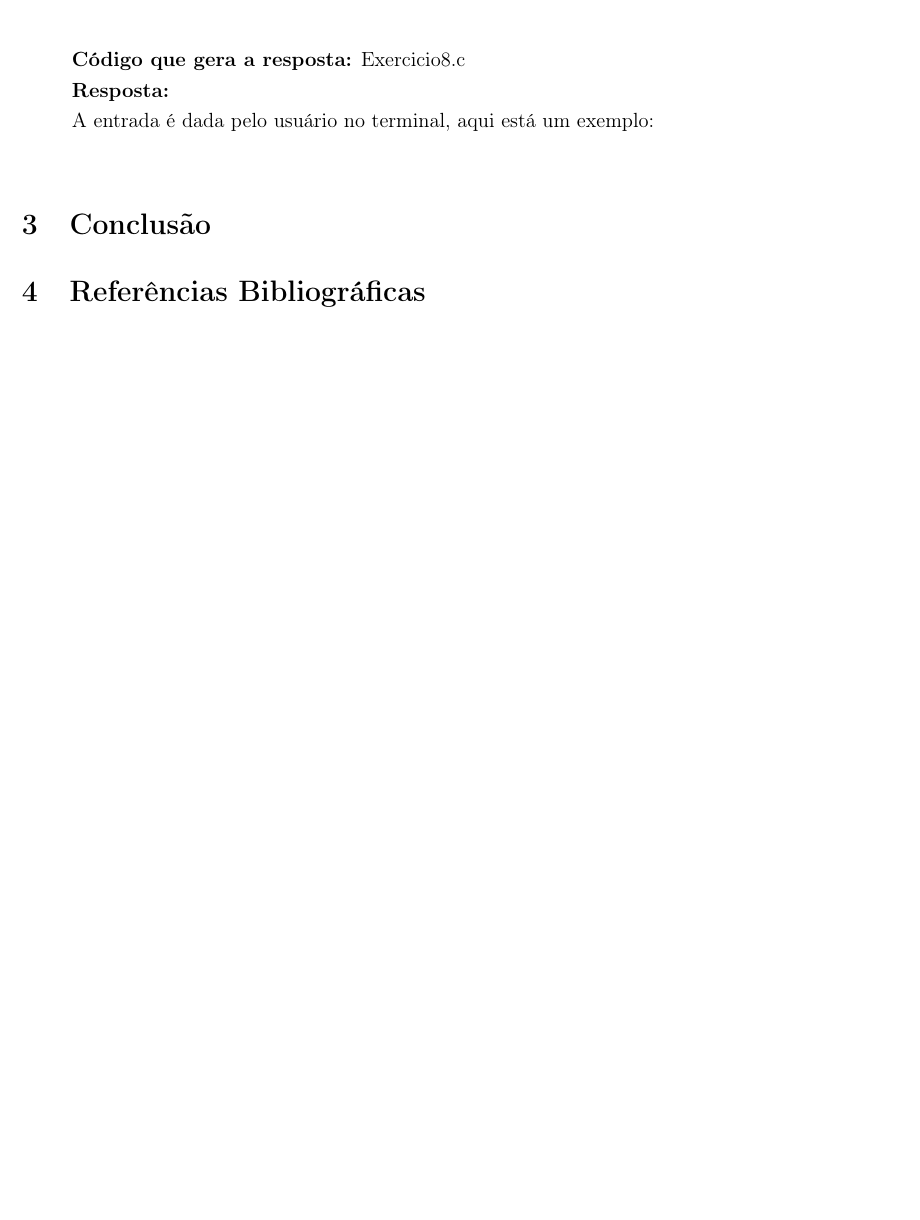
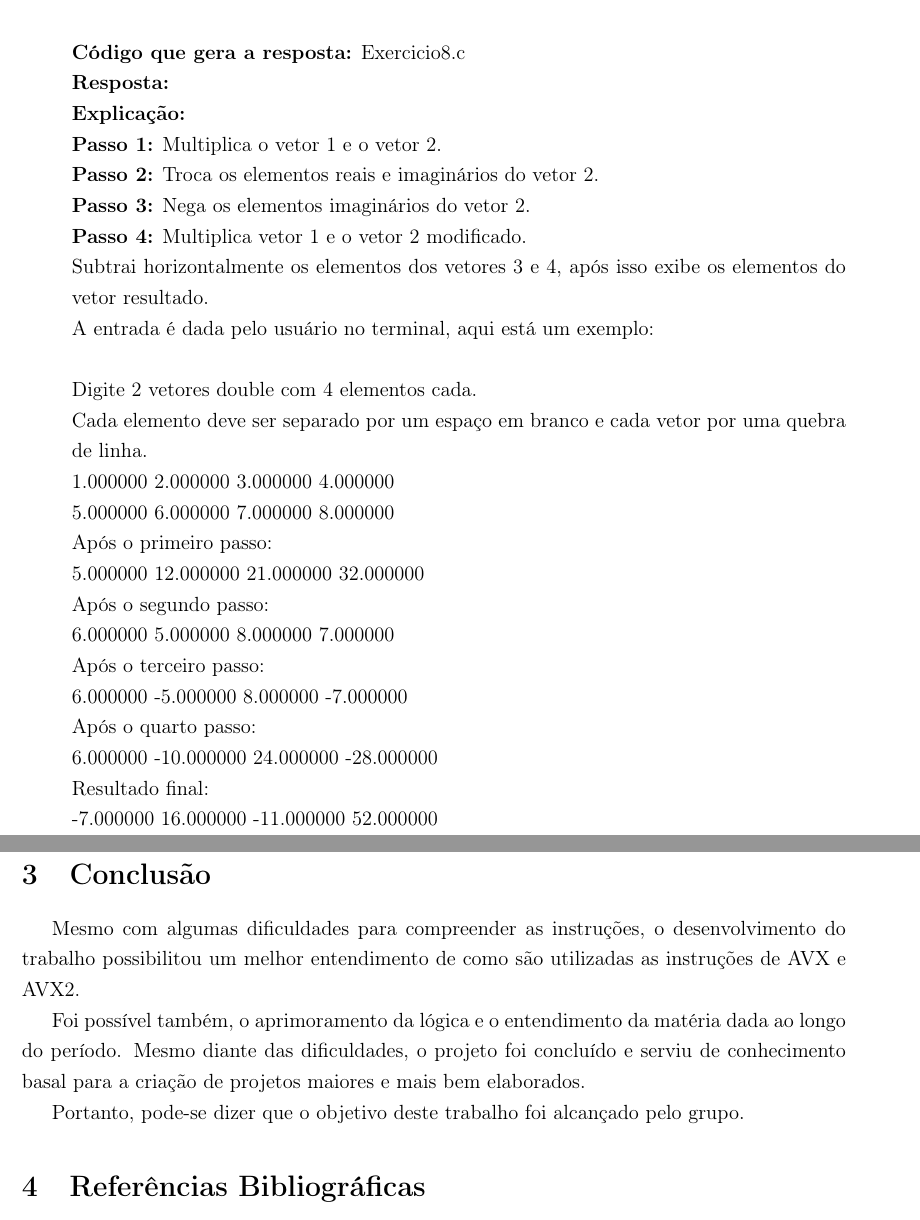
Before and after one commit to layse-garcia/AVX, a LaTeX document (Trabalho 2 - Arq 2/Trabalho 2 - Arq 2.tex): part of page 7 of 8 before the commit and two parts of pages 8 and 9 of 9 after it, the two joined at a grey line, cut so that both start at the same text, the shorter picture padded with empty space. Compiled offline with pdfLaTeX.

Commit message:
Finalizado

```diff
--- a/Trabalho 2 - Arq 2/Trabalho 2 - Arq 2.tex
+++ b/Trabalho 2 - Arq 2/Trabalho 2 - Arq 2.tex
@@ -252,11 +272,37 @@ Na seção desenvolvimento serão apresentados os exercícios seguidos de suas r
    \b{Código que gera a resposta:} Exercicio8.c\\
    \b{Resposta:}\\
+   \b{Explicação:}\\
+   \b{Passo 1:} Multiplica o vetor 1 e o vetor 2.\\
+   \b{Passo 2:} Troca os elementos reais e imaginários do vetor 2.\\
+   \b{Passo 3:} Nega os elementos imaginários do vetor 2.\\
+   \b{Passo 4:} Multiplica vetor 1 e o vetor 2 modificado.\\
+   Subtrai horizontalmente os elementos dos vetores 3 e 4, após isso exibe os elementos do vetor resultado.\\
     A entrada é dada pelo usuário no terminal, aqui está um exemplo:\\
+    \\
+    Digite 2 vetores double com 4 elementos cada.\\
+    Cada elemento deve ser separado por um espaço em branco e cada vetor por uma quebra de linha.\\
+    1.000000 2.000000 3.000000 4.000000\\
+    5.000000 6.000000 7.000000 8.000000\\
+    Após o primeiro passo:\\
+    5.000000 12.000000 21.000000 32.000000\\
+    Após o segundo passo:\\
+    6.000000 5.000000 8.000000 7.000000\\
+    Após o terceiro passo:\\
+    6.000000 -5.000000 8.000000 -7.000000\\
+    Após o quarto passo:\\
+    6.000000 -10.000000 24.000000 -28.000000\\
+    Resultado final:\\
+    -7.000000 16.000000 -11.000000 52.000000\\
+
 
 \end{enumerate}
 
 \section{Conclusão}
-\onehalfspacing
+Mesmo com algumas dificuldades para compreender as instruções, o desenvolvimento do trabalho possibilitou um melhor entendimento de como são utilizadas as instruções de AVX e AVX2.\\
+\indent
+Foi possível também, o aprimoramento da lógica e o entendimento da matéria dada ao longo do período. Mesmo diante das dificuldades, o projeto foi concluído e serviu de conhecimento basal para a criação de projetos maiores e mais bem elaborados. \\
+\indent
+Portanto, pode-se dizer que o objetivo deste trabalho foi alcançado pelo grupo.
 
 
 \section{Referências Bibliográficas}
```
Also changed, not shown: Trabalho 2 - Arq 2/Trabalho 2 - Arq 2.pdf, Trabalho 2 - Arq 2/questão6.png, Trabalho 2 - Arq 2/Trabalho 2 - Arq 2.tex (28 more changed lines), 3 other files.
